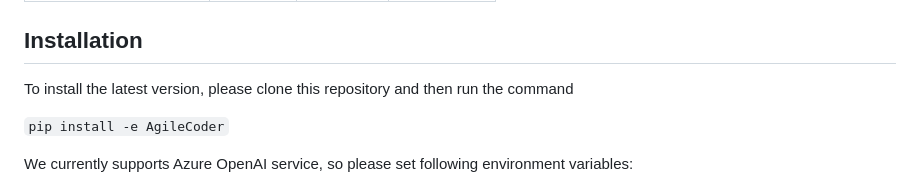
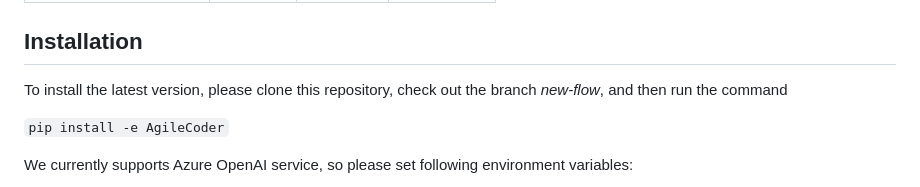
Before and after one commit to FSoft-AI4Code/AgileCoder, a Markdown page: README.md, the part around the change. Rendered like a GitHub page.

```diff
--- a/README.md
+++ b/README.md
@@ -109,7 +109,7 @@ For **ProjectDev**, we evaluate the practical application of software projects g
 | #Errors                   | 6       | 32      | **0**         |
 
 ## Installation
-To install the latest version, please clone this repository and then run the command
+To install the latest version, please clone this repository, check out the branch *new-flow*, and then run the command
 
 ``
 pip install -e AgileCoder
```
